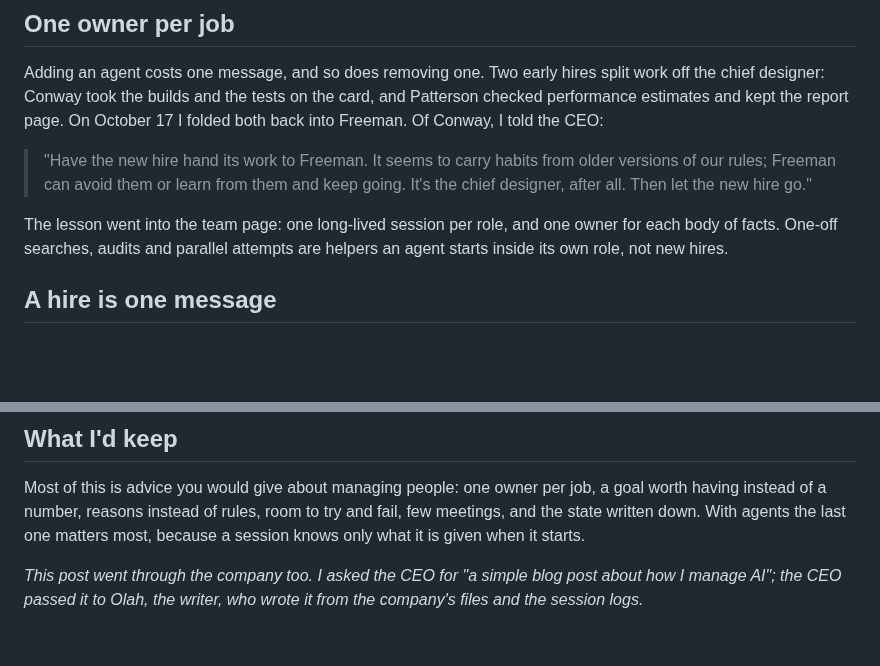
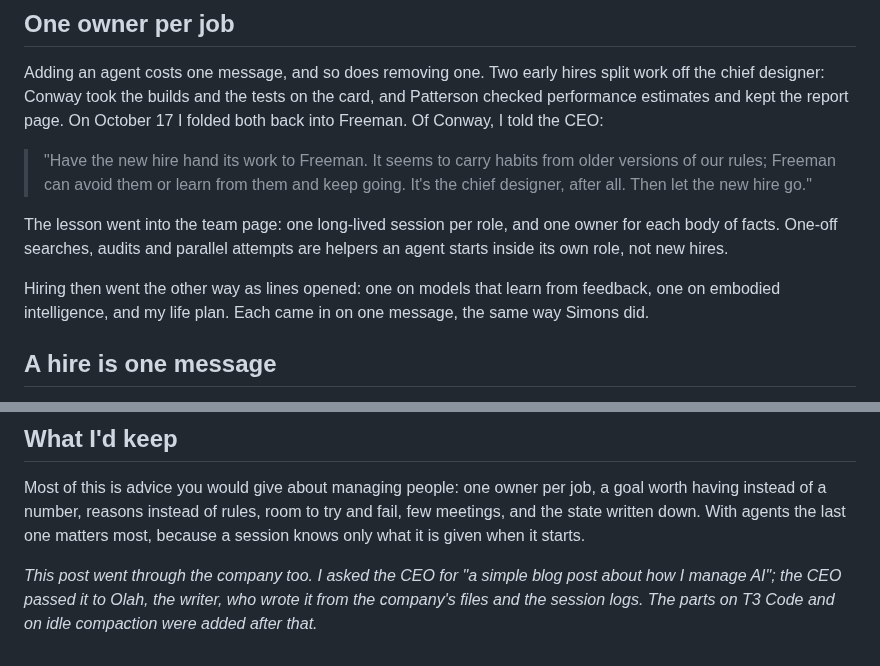
Before and after one commit to zedong-peng/zedong-peng.github.io, a Markdown page: _posts/2026-10-19-managing-a-team-of-ai-agents.md, 2 parts joined by grey strips. GitHub-like rendering; blank space fills up the shorter version.

```diff
--- a/_posts/2026-10-19-managing-a-team-of-ai-agents.md
+++ b/_posts/2026-10-19-managing-a-team-of-ai-agents.md
@@ -93,6 +105,8 @@ Adding an agent costs one message, and so does removing one. Two early hires spl
 
 The lesson went into the team page: one long-lived session per role, and one owner for each body of facts. One-off searches, audits and parallel attempts are helpers an agent starts inside its own role, not new hires.
 
+Hiring then went the other way as lines opened: one on models that learn from feedback, one on embodied intelligence, and my life plan. Each came in on one message, the same way Simons did.
+
 ## A hire is one message
 
 Everything a new member needs fits in the message that starts its session. Here is the one Jim Simons received, shortened ("the user" is me):
@@ -168,4 +196,4 @@ For readers who want to try something similar:
 
 Most of this is advice you would give about managing people: one owner per job, a goal worth having instead of a number, reasons instead of rules, room to try and fail, few meetings, and the state written down. With agents the last one matters most, because a session knows only what it is given when it starts.
 
-_This post went through the company too. I asked the CEO for "a simple blog post about how I manage AI"; the CEO passed it to Olah, the writer, who wrote it from the company's files and the session logs._
+_This post went through the company too. I asked the CEO for "a simple blog post about how I manage AI"; the CEO passed it to Olah, the writer, who wrote it from the company's files and the session logs. The parts on T3 Code and on idle compaction were added after that._
```
Also changed, not shown: other parts of _posts/2026-10-19-managing-a-team-of-ai-agents.md (+68 -42 lines).
